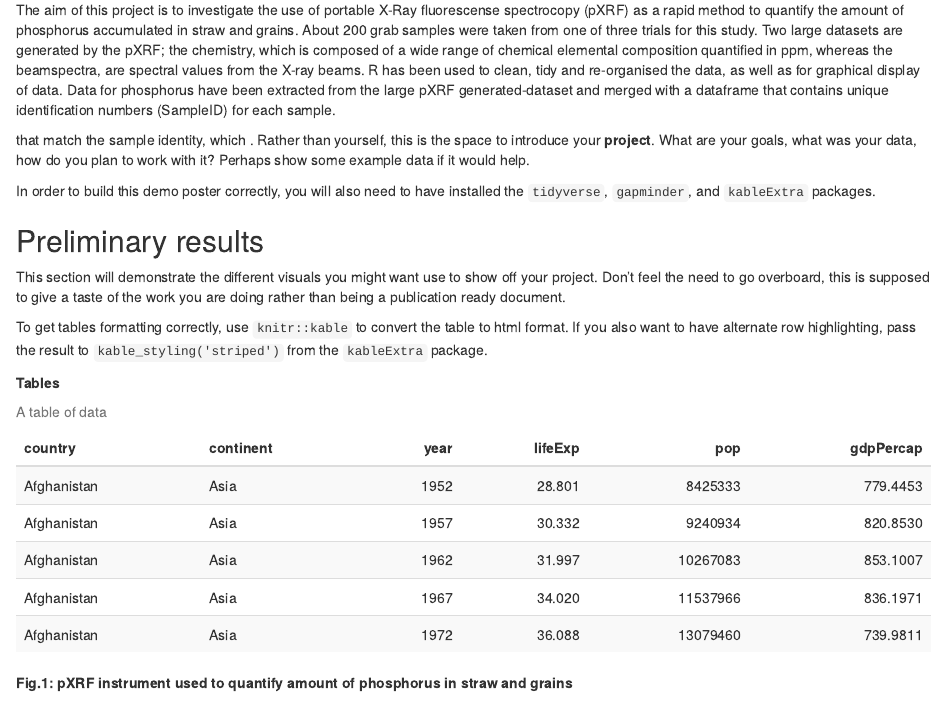
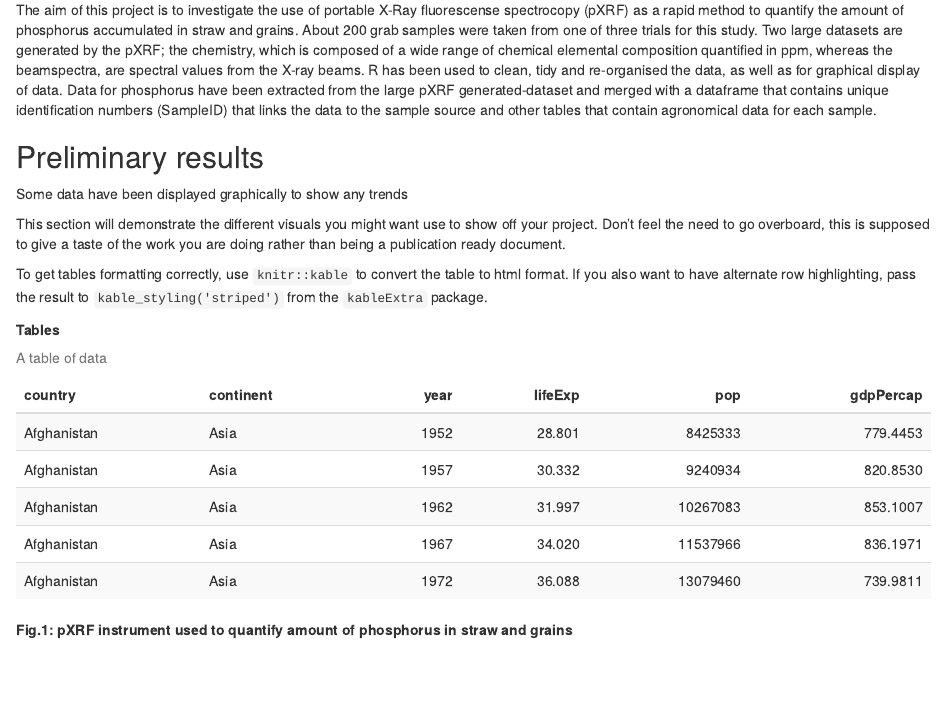
Before and after one commit to GilbertP68/markdown_project, an R Markdown document (project_pue/project_pue.Rmd): the page in a window 1100 px wide, from 410 px down. Rendered offline with R 4.5, knitr and Pandoc, with nearby package versions; drawn as R Markdown's standard HTML page in place of the format the file asks for; some code elsewhere in the file could not run offline; the gapminder table comes from the copy in Python's plotly package.

Commit message:
Added some notes in preliminary results.

```diff
--- a/project_pue/project_pue.Rmd
+++ b/project_pue/project_pue.Rmd
@@ -38,16 +38,10 @@ My name is *Gilbert Permalloo*. I am a Research Project Officer and I am present
 # My Project
 The aim of this project is to investigate the use of portable X-Ray fluorescense spectrocopy (pXRF) as a rapid method to quantify the amount of phosphorus accumulated in straw and grains. About 200 grab samples were taken from one of three trials for this study. Two large datasets are generated by the pXRF; the chemistry, which is composed of a wide range of chemical elemental composition quantified in ppm, whereas the beamspectra, are spectral values from the X-ray beams.
 R has been used to clean, tidy and re-organised the data, as well as for graphical display of data.
-Data for phosphorus have been extracted from the large pXRF generated-dataset and merged with a dataframe that contains unique identification numbers (SampleID) for each sample.
-
-that match the sample identity, which .  Rather than yourself, this is the space to introduce your **project**. What are
-your goals, what was your data, how do you plan to work with it? Perhaps show some example data if
-it would help.
-
-In order to build this demo poster correctly, you will also need to have installed the `tidyverse`,
-`gapminder`, and `kableExtra` packages.
+Data for phosphorus have been extracted from the large pXRF generated-dataset and merged with a dataframe that contains unique identification numbers (SampleID) that links the data to the sample source and other tables that contain agronomical data for each sample.
 
 ## Preliminary results
+Some data have been displayed graphically to show any trends
 
 This section will demonstrate the different visuals you might want use to show off your
 project. Don't feel the need to go overboard, this is supposed to give a taste of the work you are
```
